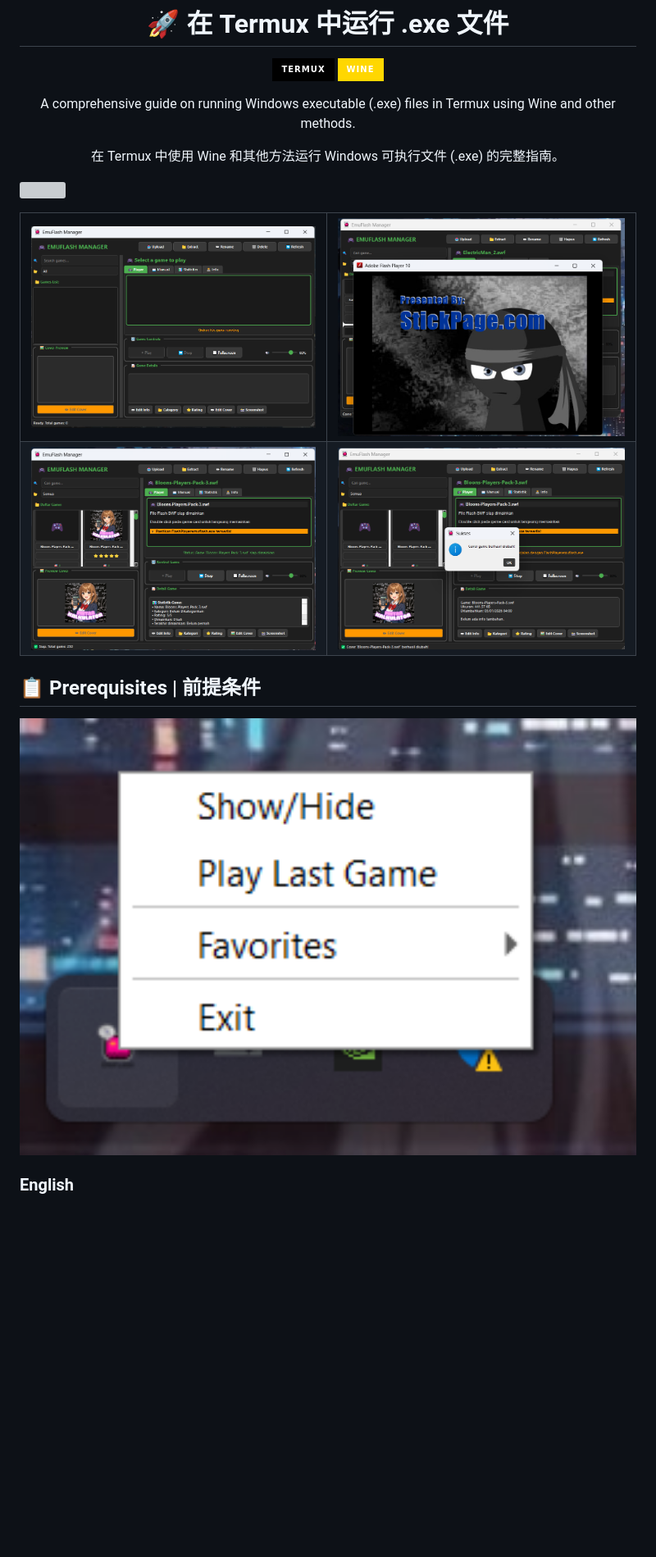
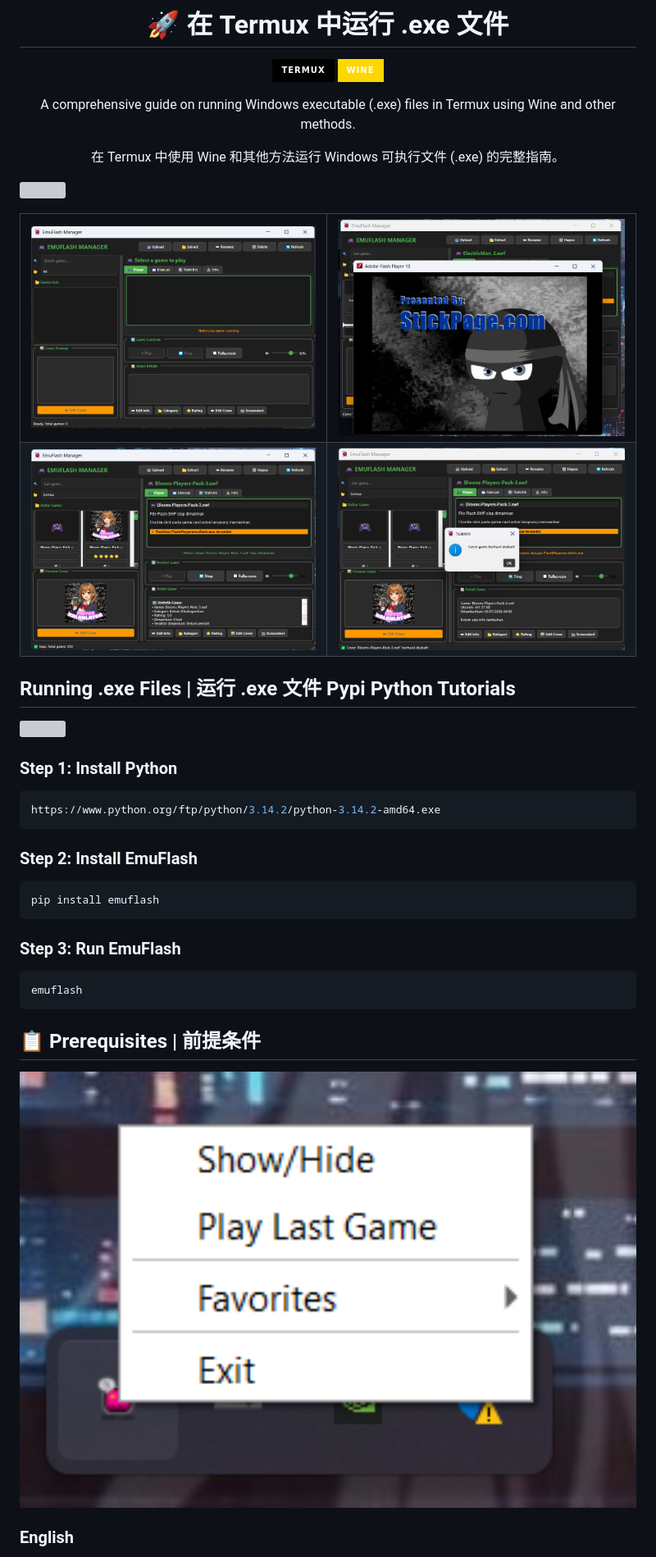
Before and after one commit to Royhtml/EmuFlash-V10, a Markdown page: readme.md, the part around one of its changes. Shown at 82% size. GitHub-like rendering; badges without logos; blank space fills up the shorter version; grey boxes are pictures that could not be loaded.

````diff
--- a/readme.md
+++ b/readme.md
@@ -20,17 +20,39 @@ A comprehensive guide on running Windows executable (.exe) files in Termux using
 
 <table>
-    <td><img src="code/b3.png" width="100%"></td>
-    <td><img src="code/b4.png" width="100%"></td>
+    <td><img src="https://github.com/Royhtml/EmuFlash-V10/raw/main/code/b3.png" width="100%"></td>
+    <td><img src="https://github.com/Royhtml/EmuFlash-V10/raw/main/code/b4.png" width="100%"></td>
   </tr>
 <tr>
-    <td><img src="code/b5.png" width="100%"></td>
-    <td><img src="code/b6.png" width="100%"></td>
+    <td><img src="https://github.com/Royhtml/EmuFlash-V10/raw/main/code/b5.png" width="100%"></td>
+    <td><img src="https://github.com/Royhtml/EmuFlash-V10/raw/main/code/b6.png" width="100%"></td>
   </tr>
 </table>
 
+## Running .exe Files | 运行 .exe 文件 Pypi Python Tutorials
+
+<img src = "repo/Roy.gif">
+
+### Step 1: Install Python
+
+```bash
+https://www.python.org/ftp/python/3.14.2/python-3.14.2-amd64.exe
+```
+
+### Step 2: Install EmuFlash
+
+```bash
+pip install emuflash
+```
+
+### Step 3: Run EmuFlash
+
+```bash
+emuflash
+```
+
 ## 📋 Prerequisites | 前提条件
 
-<td><img src="code/b1.png" width="100%"></td>
+<td><img src="https://github.com/Royhtml/EmuFlash-V10/raw/main/code/b1.png" width="100%"></td>
 
 ### English
 - Termux installed from [F-Droid](https://f-droid.org/en/packages/com.termux/) (recommended) or Google Play
````
Also changed, not shown: other parts of readme.md (+2 -2 lines).
